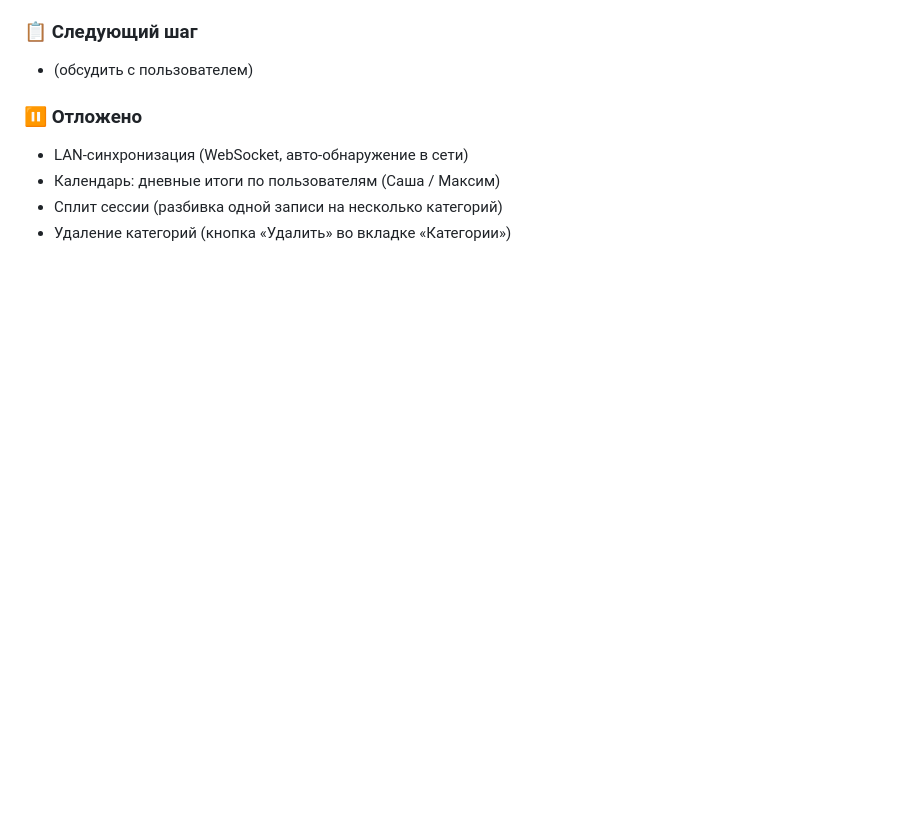
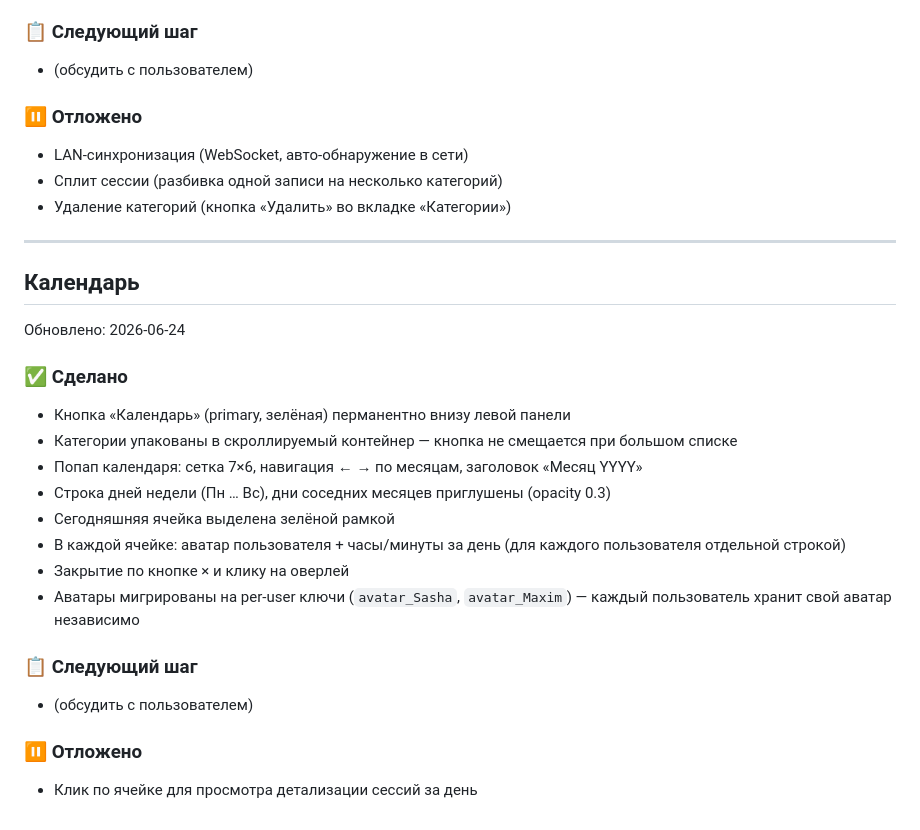
Before and after one commit to nondeletable/Time-tracker, a Markdown page: PROGRESS.md, the part around the change. Drawn GitHub-style; blank space fills up the shorter version.

Commit message:
docs: update progress log with calendar feature

```diff
--- a/PROGRESS.md
+++ b/PROGRESS.md
@@ -75,6 +75,26 @@
 
 ### ⏸ Отложено
 - LAN-синхронизация (WebSocket, авто-обнаружение в сети)
-- Календарь: дневные итоги по пользователям (Саша / Максим)
 - Сплит сессии (разбивка одной записи на несколько категорий)
 - Удаление категорий (кнопка «Удалить» во вкладке «Категории»)
+
+---
+
+## Календарь
+Обновлено: 2026-06-24
+
+### ✅ Сделано
+- Кнопка «Календарь» (primary, зелёная) перманентно внизу левой панели
+- Категории упакованы в скроллируемый контейнер — кнопка не смещается при большом списке
+- Попап календаря: сетка 7×6, навигация ← → по месяцам, заголовок «Месяц YYYY»
+- Строка дней недели (Пн … Вс), дни соседних месяцев приглушены (opacity 0.3)
+- Сегодняшняя ячейка выделена зелёной рамкой
+- В каждой ячейке: аватар пользователя + часы/минуты за день (для каждого пользователя отдельной строкой)
+- Закрытие по кнопке × и клику на оверлей
+- Аватары мигрированы на per-user ключи (`avatar_Sasha`, `avatar_Maxim`) — каждый пользователь хранит свой аватар независимо
+
+### 📋 Следующий шаг
+- (обсудить с пользователем)
+
+### ⏸ Отложено
+- Клик по ячейке для просмотра детализации сессий за день
```
